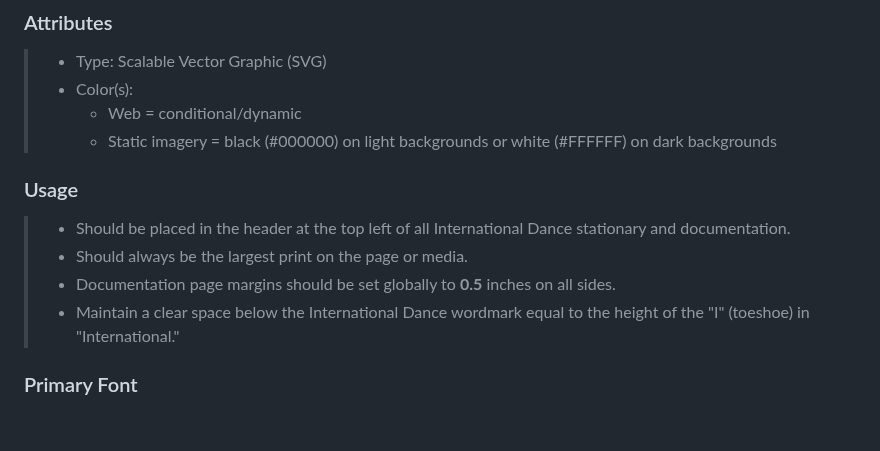
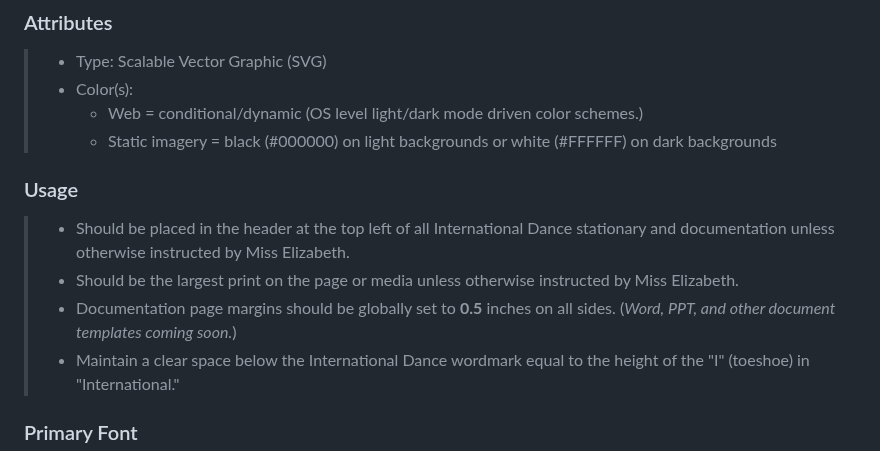
Before and after one commit to international-dance/ID, a Markdown page: STYLEGUIDE.md, the part around the change. GitHub-like rendering; blank space fills up the shorter version.

```diff
--- a/STYLEGUIDE.md
+++ b/STYLEGUIDE.md
@@ -119,13 +119,13 @@ Representations in various color formats:
 ### Attributes
 > - Type: Scalable Vector Graphic (SVG)
 > - Color(s):
->   - Web = conditional/dynamic
+>   - Web = conditional/dynamic (OS level light/dark mode driven color schemes.)
 >   - Static imagery = black (#000000) on light backgrounds or white (#FFFFFF) on dark backgrounds
 
 ### Usage
-> - Should be placed in the header at the top left of all International Dance stationary and documentation.
-> - Should always be the largest print on the page or media.
-> - Documentation page margins should be set globally to **0.5** inches on all sides.
+> - Should be placed in the header at the top left of all International Dance stationary and documentation unless otherwise instructed by Miss Elizabeth.
+> - Should be the largest print on the page or media unless otherwise instructed by Miss Elizabeth.
+> - Documentation page margins should be globally set to **0.5** inches on all sides. (_Word, PPT, and other document templates coming soon._)
 > - Maintain a clear space below the International Dance wordmark equal to the height of the "I" (toeshoe) in "International."
 
 ### Primary Font
```
